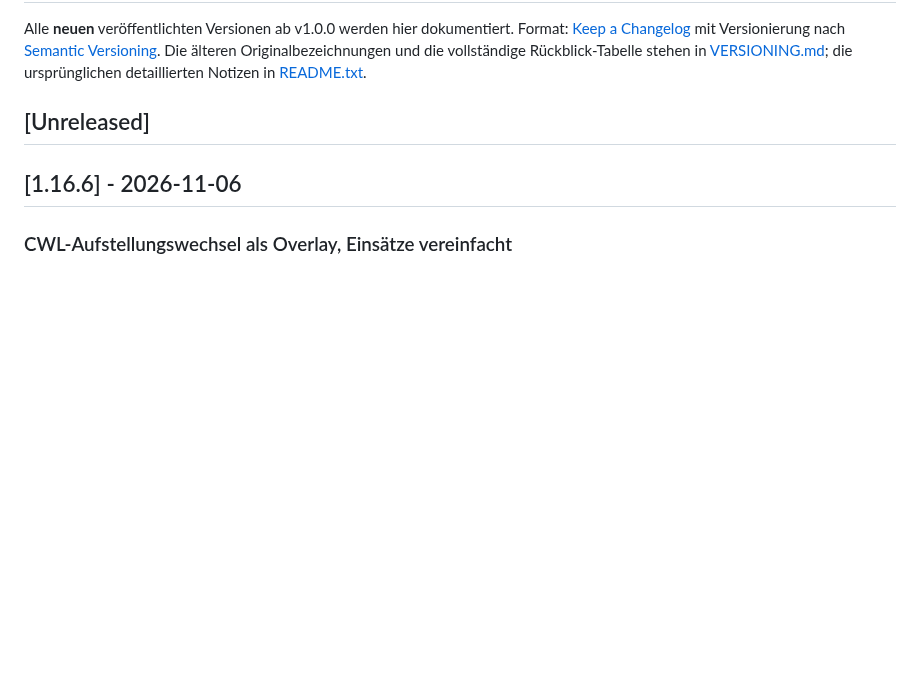
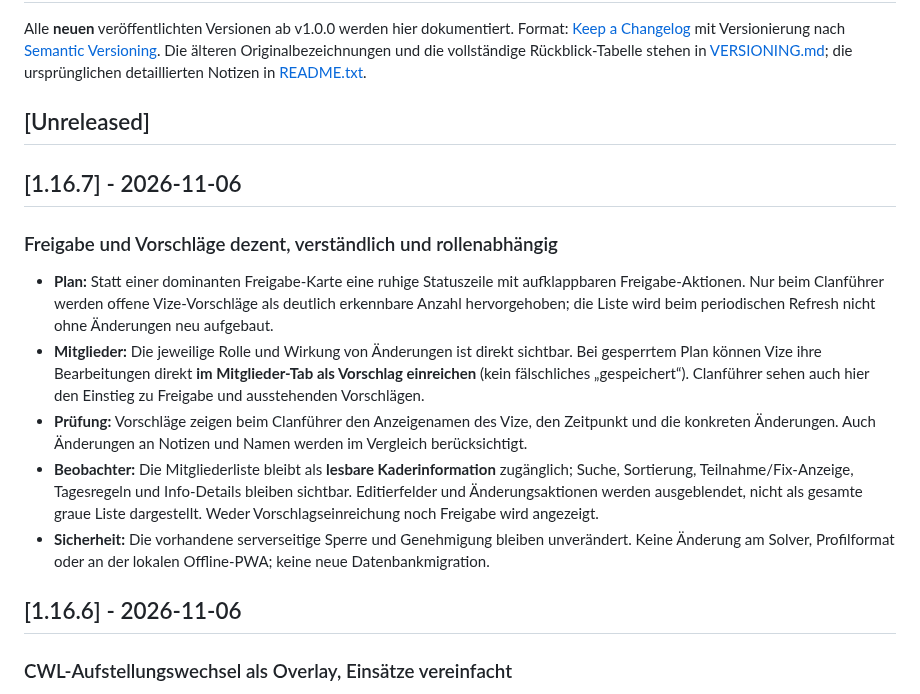
Before and after one commit to Smolmig/cwl_planer, a Markdown page: CHANGELOG.md, the part around the change. GitHub-like rendering; blank space fills up the shorter version.

Commit message:
Document v1.16.7 role-aware plan approval and viewer mode

```diff
--- a/CHANGELOG.md
+++ b/CHANGELOG.md
@@ -5,6 +5,16 @@ Format: [Keep a Changelog](https://keepachangelog.com/de/1.1.0/) mit Versionieru
 Die älteren Originalbezeichnungen und die vollständige Rückblick-Tabelle stehen in [VERSIONING.md](VERSIONING.md); die ursprünglichen detaillierten Notizen in [README.txt](README.txt).
 
 ## [Unreleased]
+
+## [1.16.7] - 2026-11-06
+
+### Freigabe und Vorschläge dezent, verständlich und rollenabhängig
+- **Plan:** Statt einer dominanten Freigabe-Karte eine ruhige Statuszeile mit aufklappbaren Freigabe-Aktionen. Nur beim Clanführer werden offene Vize-Vorschläge als deutlich erkennbare Anzahl hervorgehoben; die Liste wird beim periodischen Refresh nicht ohne Änderungen neu aufgebaut.
+- **Mitglieder:** Die jeweilige Rolle und Wirkung von Änderungen ist direkt sichtbar. Bei gesperrtem Plan können Vize ihre Bearbeitungen direkt **im Mitglieder-Tab als Vorschlag einreichen** (kein fälschliches „gespeichert“). Clanführer sehen auch hier den Einstieg zu Freigabe und ausstehenden Vorschlägen.
+- **Prüfung:** Vorschläge zeigen beim Clanführer den Anzeigenamen des Vize, den Zeitpunkt und die konkreten Änderungen. Auch Änderungen an Notizen und Namen werden im Vergleich berücksichtigt.
+- **Beobachter:** Die Mitgliederliste bleibt als **lesbare Kaderinformation** zugänglich; Suche, Sortierung, Teilnahme/Fix-Anzeige, Tagesregeln und Info-Details bleiben sichtbar. Editierfelder und Änderungsaktionen werden ausgeblendet, nicht als gesamte graue Liste dargestellt. Weder Vorschlagseinreichung noch Freigabe wird angezeigt.
+- **Sicherheit:** Die vorhandene serverseitige Sperre und Genehmigung bleiben unverändert. Keine Änderung am Solver, Profilformat oder an der lokalen Offline-PWA; keine neue Datenbankmigration.
+
 
 ## [1.16.6] - 2026-11-06
 
```
